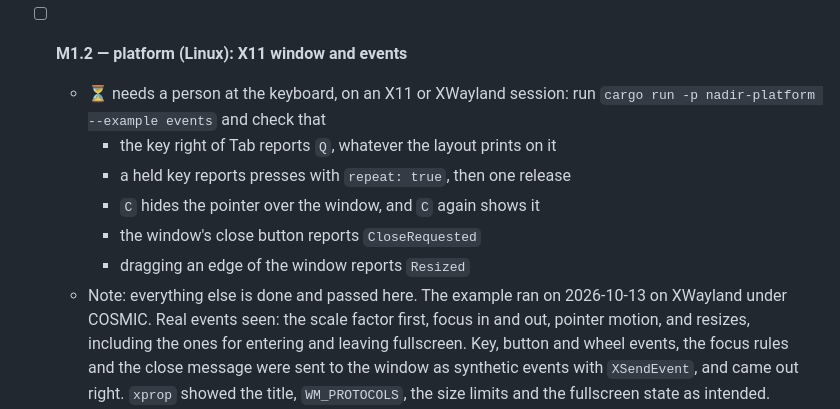
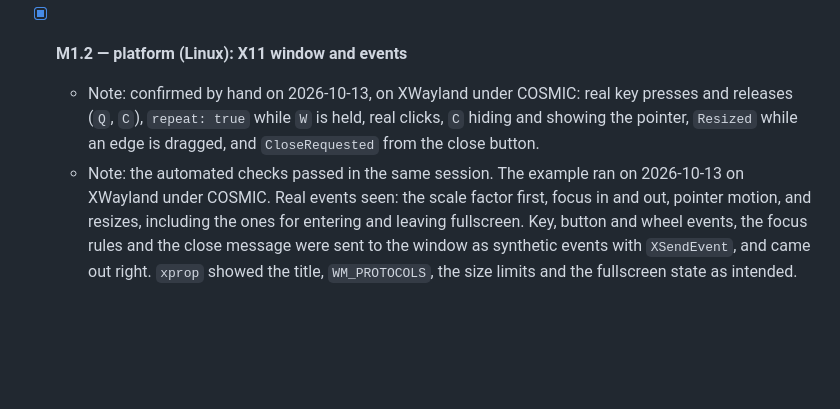
Before and after one commit to jabbott-iii/Nadir, a Markdown page: docs/roadmap.md, the part around the change. GitHub-like rendering; blank space fills up the shorter version.

Commit message:
M1.2 — platform (Linux)

```diff
--- a/docs/roadmap.md
+++ b/docs/roadmap.md
@@ -281,15 +281,12 @@ loop on Linux, Windows and macOS. No GPU yet.
     - `dynlib!` reports every missing symbol by name.
   - Verify: `cargo test -p nadir-sys` (Linux)
 
-- [ ] **M1.2 — platform (Linux): X11 window and events**
-  - ⏳ needs a person at the keyboard, on an X11 or XWayland session: run
-    `cargo run -p nadir-platform --example events` and check that
-    - the key right of Tab reports `Q`, whatever the layout prints on it
-    - a held key reports presses with `repeat: true`, then one release
-    - `C` hides the pointer over the window, and `C` again shows it
-    - the window's close button reports `CloseRequested`
-    - dragging an edge of the window reports `Resized`
-  - Note: everything else is done and passed here. The example ran on
+- [x] **M1.2 — platform (Linux): X11 window and events**
+  - Note: confirmed by hand on 2026-10-13, on XWayland under COSMIC: real
+    key presses and releases (`Q`, `C`), `repeat: true` while `W` is held,
+    real clicks, `C` hiding and showing the pointer, `Resized` while an
+    edge is dragged, and `CloseRequested` from the close button.
+  - Note: the automated checks passed in the same session. The example ran on
     2026-10-13 on XWayland under COSMIC. Real events seen: the scale
     factor first, focus in and out, pointer motion, and resizes, including
     the ones for entering and leaving fullscreen. Key, button and wheel
```
